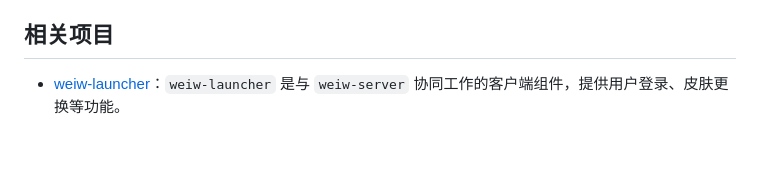
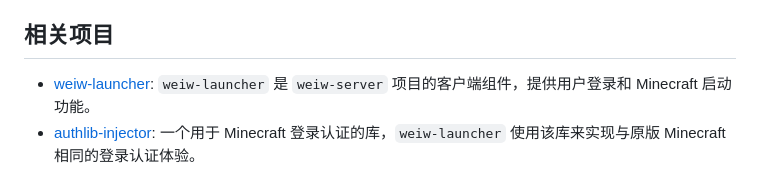
Before and after one commit to laozhi-1993/weiw-server, a Markdown page: README.md, the part around the change. Rendered like a GitHub page; blank space fills up the shorter version.

```diff
--- a/README.md
+++ b/README.md
@@ -88,4 +88,5 @@
 
 ## 相关项目
 
-- [weiw-launcher](https://github.com/laozhi-1993/weiw-launcher)：`weiw-launcher` 是与 `weiw-server` 协同工作的客户端组件，提供用户登录、皮肤更换等功能。
+- [weiw-launcher](https://github.com/laozhi-1993/weiw-launcher): `weiw-launcher` 是 `weiw-server` 项目的客户端组件，提供用户登录和 Minecraft 启动功能。
+- [authlib-injector](https://github.com/yushijinhun/authlib-injector): 一个用于 Minecraft 登录认证的库，`weiw-launcher` 使用该库来实现与原版 Minecraft 相同的登录认证体验。
```
